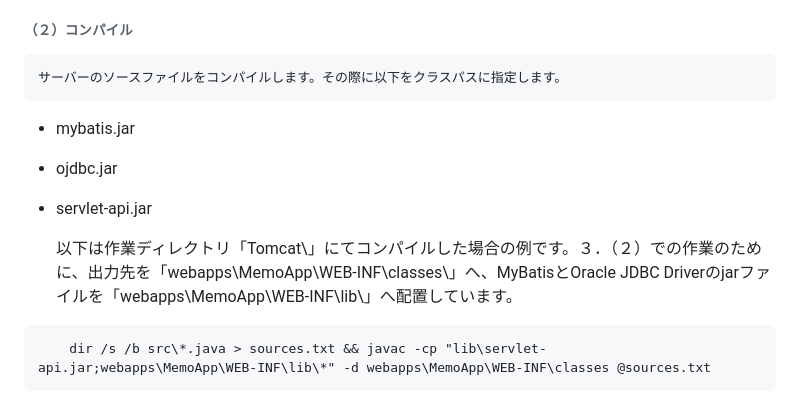
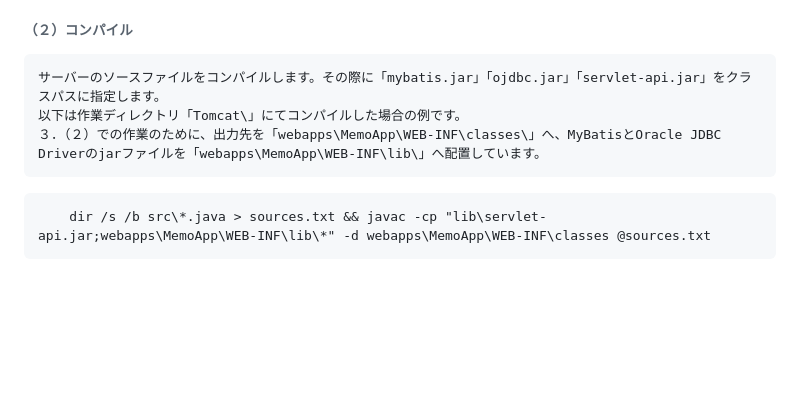
Before and after one commit to kenmemory2019/MemoApp, a Markdown page: README.md, the part around the change. Rendered like a GitHub page; blank space fills up the shorter version.

````diff
--- a/README.md
+++ b/README.md
@@ -134,12 +134,9 @@ MemoApp
 - Apache Tomcat 10（Servletの実行環境として使用。コンパイル時にはservlet-api.jar を参照）
 
 ###### （２）コンパイル
-	サーバーのソースファイルをコンパイルします。その際に以下をクラスパスに指定します。
-- mybatis.jar
-- ojdbc.jar
-- servlet-api.jar
-
-	以下は作業ディレクトリ「Tomcat\」にてコンパイルした場合の例です。３．（２）での作業のために、出力先を「webapps\MemoApp\WEB-INF\classes\」へ、MyBatisとOracle JDBC Driverのjarファイルを「webapps\MemoApp\WEB-INF\lib\」へ配置しています。
+	サーバーのソースファイルをコンパイルします。その際に「mybatis.jar」「ojdbc.jar」「servlet-api.jar」をクラスパスに指定します。
+	以下は作業ディレクトリ「Tomcat\」にてコンパイルした場合の例です。
+	３．（２）での作業のために、出力先を「webapps\MemoApp\WEB-INF\classes\」へ、MyBatisとOracle JDBC Driverのjarファイルを「webapps\MemoApp\WEB-INF\lib\」へ配置しています。
 ```text
 	dir /s /b src\*.java > sources.txt && javac -cp "lib\servlet-api.jar;webapps\MemoApp\WEB-INF\lib\*" -d webapps\MemoApp\WEB-INF\classes @sources.txt
 ```
````
